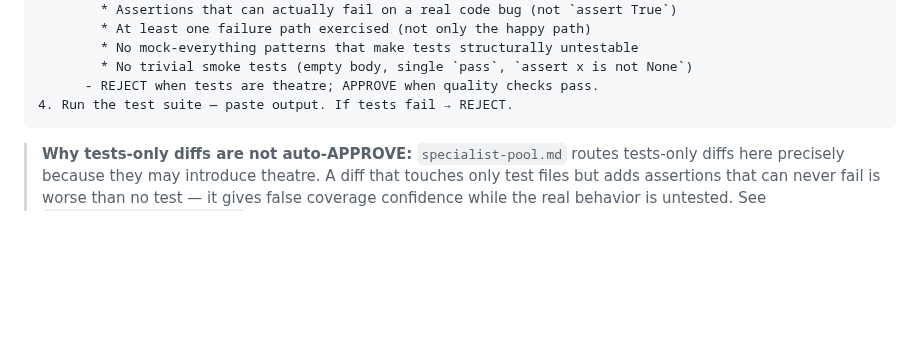
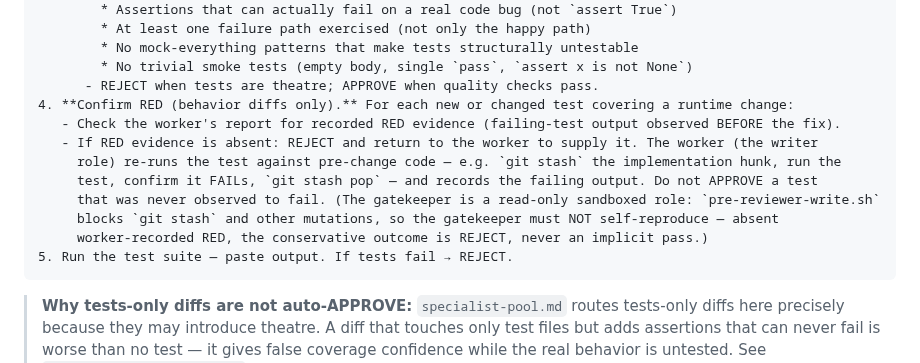
Before and after one commit to lyanpark2019/auto-pilot, a Markdown page: agents/review-gatekeeper.md, the part around the change. Rendered like a GitHub page; blank space fills up the shorter version.

Commit message:
docs(agents): encode RED-first discipline in reviewer + worker contracts [ec583cd0]
Hermes ticket ec583cd0 (reentry/RED-first, distinct_runs=3): "always confirm
target tests FAIL before implementing — a coincidentally-passing test gives
false confidence."

- agents/review-gatekeeper.md: new tdd-gate step 4 "Confirm RED (behavior diffs
  only)" — the gatekeeper checks the worker's recorded RED evidence; absent it,
  REJECT and return to the worker to supply it. Former step 4 (run test suite)
  renumbers to step 5.
- agents/worker.md: new hard rule 10 "RED evidence for behavior changes" — the
  worker must include the failing-test output observed before the fix in its
  report, for the gatekeeper to verify.

Review-caught contradiction fixed before merge: the captured clause originally
told the gatekeeper to `git stash` to self-reproduce RED, but the gatekeeper is
a read-only sandboxed role (pre-reviewer-write.sh blocks git stash -> exit 2).
Reworded so reproduction is the worker's duty; the gatekeeper stays read-only
and REJECTs when RED is absent (conservative, never an implicit pass).

Enforcement note: RED-confirmation is an inherently semantic check (no hook can
mechanically gate "was this observed to fail"); the agent-contract layer is the
appropriate tier, with REJECT-on-absent-evidence as the deterministic fallback.

Rejected: gatekeeper self-reproduces via git stash | blocked by its own read-only sandbox
Constraint: gatekeeper must stay read-only (pre-reviewer-write.sh enforcement)
Not-tested: live gatekeeper dispatch against a no-RED worker diff (prompt/contract change only)
Confidence: high

Co-Authored-By: Claude Opus 4.8 <noreply@anthropic.com>

````diff
--- a/agents/review-gatekeeper.md
+++ b/agents/review-gatekeeper.md
@@ -197,7 +197,15 @@ Does NOT count as runtime change (no test required):
         * No mock-everything patterns that make tests structurally untestable
         * No trivial smoke tests (empty body, single `pass`, `assert x is not None`)
       - REJECT when tests are theatre; APPROVE when quality checks pass.
-4. Run the test suite — paste output. If tests fail → REJECT.
+4. **Confirm RED (behavior diffs only).** For each new or changed test covering a runtime change:
+   - Check the worker's report for recorded RED evidence (failing-test output observed BEFORE the fix).
+   - If RED evidence is absent: REJECT and return to the worker to supply it. The worker (the writer
+     role) re-runs the test against pre-change code — e.g. `git stash` the implementation hunk, run the
+     test, confirm it FAILs, `git stash pop` — and records the failing output. Do not APPROVE a test
+     that was never observed to fail. (The gatekeeper is a read-only sandboxed role: `pre-reviewer-write.sh`
+     blocks `git stash` and other mutations, so the gatekeeper must NOT self-reproduce — absent
+     worker-recorded RED, the conservative outcome is REJECT, never an implicit pass.)
+5. Run the test suite — paste output. If tests fail → REJECT.
 ```
 
 > **Why tests-only diffs are not auto-APPROVE:** `specialist-pool.md` routes
````
Also changed, not shown: agents/worker.md (+1 -0 lines).
